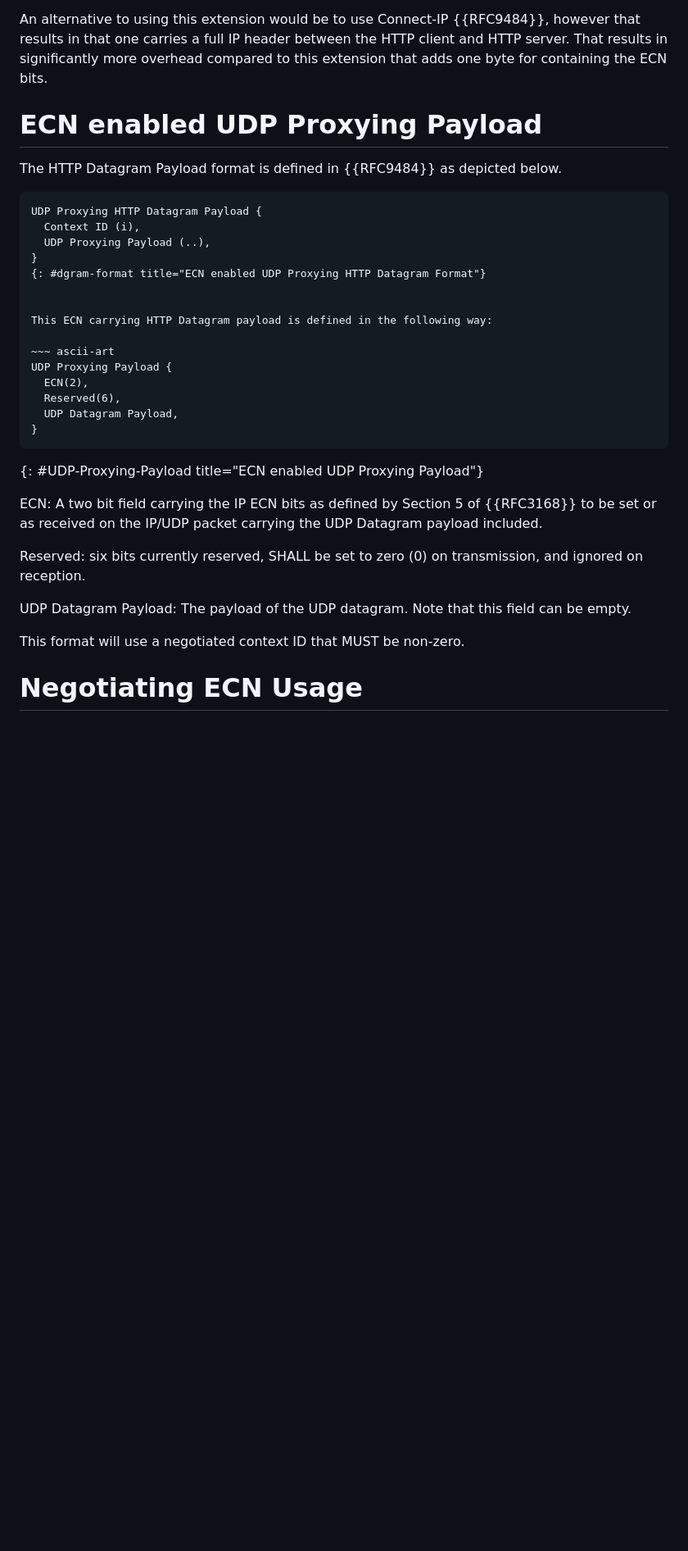
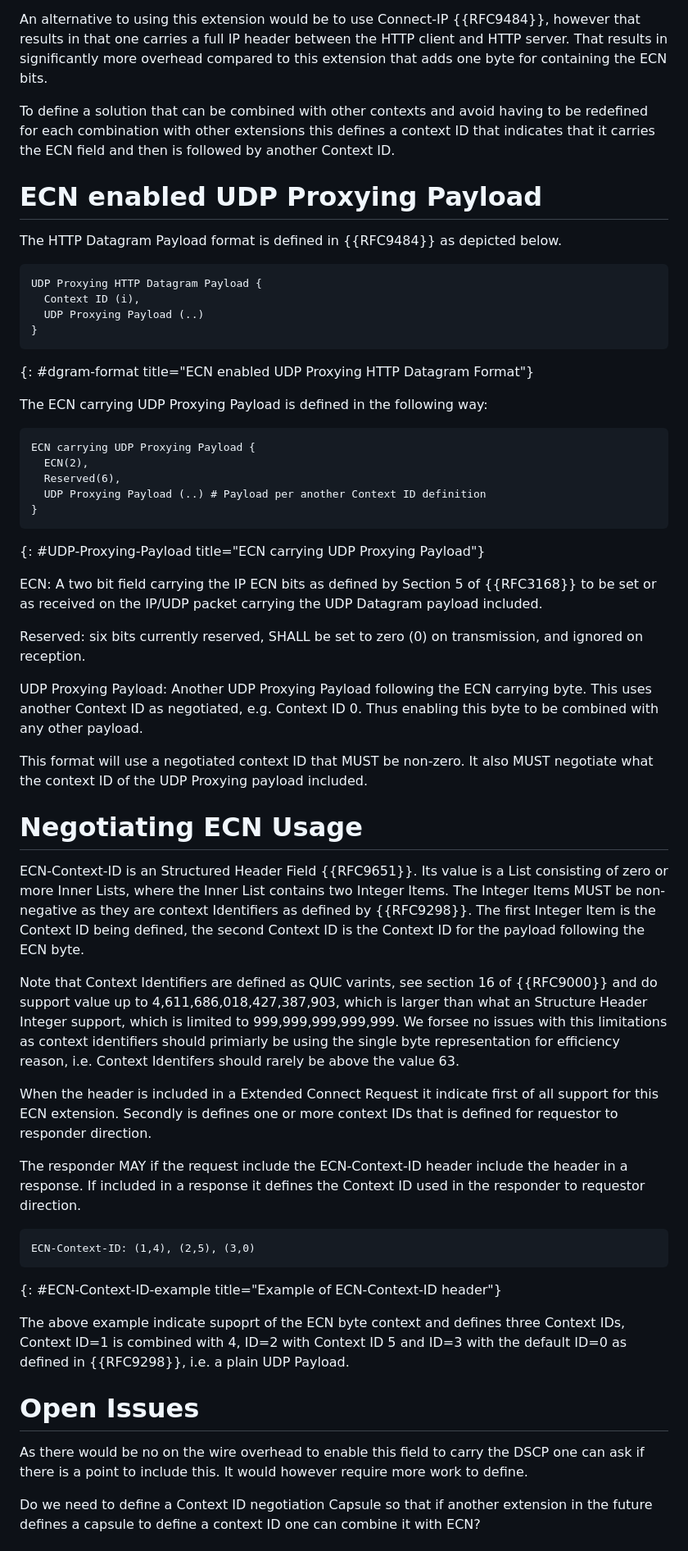
Before and after one commit to gloinul/masque-ecn, a Markdown page: draft-westerlund-masque-connect-udp-ecn.md, the part around the change printed below. Shown: that part at 82% size. GitHub-like rendering; blank space fills up the shorter version.

Commit message:
Added negotiation and IANA section.

```diff
--- a/draft-westerlund-masque-connect-udp-ecn.md
+++ b/draft-westerlund-masque-connect-udp-ecn.md
@@ -81,6 +83,13 @@ between the HTTP client and HTTP server. That results in significantly
 more overhead compared to this extension that adds one byte for containing
 the ECN bits.
 
+To define a solution that can be combined with other contexts and
+avoid having to be redefined for each combination with other
+extensions this defines a context ID that indicates that it carries
+the ECN field and then is followed by another Context ID.
+
+
+
 # ECN enabled UDP Proxying Payload
 
 The HTTP Datagram Payload format is defined in {{RFC9484}} as depicted below.
@@ -88,21 +97,23 @@ The HTTP Datagram Payload format is defined in {{RFC9484}} as depicted below.
 ~~~ ascii-art
 UDP Proxying HTTP Datagram Payload {
   Context ID (i),
-  UDP Proxying Payload (..),
+  UDP Proxying Payload (..)
 }
+~~~
 {: #dgram-format title="ECN enabled UDP Proxying HTTP Datagram Format"}
 
 
-This ECN carrying HTTP Datagram payload is defined in the following way:
+
+The ECN carrying UDP Proxying Payload is defined in the following way:
 
 ~~~ ascii-art
-UDP Proxying Payload {
+ECN carrying UDP Proxying Payload {
   ECN(2),
   Reserved(6),
-  UDP Datagram Payload,
+  UDP Proxying Payload (..) # Payload per another Context ID definition
 }
 ~~~
-{: #UDP-Proxying-Payload title="ECN enabled UDP Proxying Payload"}
+{: #UDP-Proxying-Payload title="ECN carrying UDP Proxying Payload"}
 
 ECN: A two bit field carrying the IP ECN bits as defined by Section 5
     of {{RFC3168}} to be set or as received on the IP/UDP packet
@@ -111,12 +122,60 @@ ECN: A two bit field carrying the IP ECN bits as defined by Section 5
 Reserved: six bits currently reserved, SHALL be set to zero (0) on
     transmission, and ignored on reception.
 
-UDP Datagram Payload: The payload of the UDP datagram. Note that this field
-    can be empty.
+UDP Proxying Payload: Another UDP Proxying Payload following the ECN
+carrying byte. This uses another Context ID as negotiated, e.g. Context ID 0.
+Thus enabling this byte to be combined with any other payload.
 
-
-This format will use a negotiated context ID that MUST be non-zero.
+This format will use a negotiated context ID that MUST be non-zero. It also
+MUST negotiate what the context ID of the UDP Proxying payload included.
 
 
 # Negotiating ECN Usage
 
+
+ECN-Context-ID is an Structured Header Field {{RFC9651}}. Its value
+is a List consisting of zero or more Inner Lists, where the Inner List
+contains two Integer Items. The Integer Items MUST be non-negative as
+they are context Identifiers as defined by {{RFC9298}}. The first
+Integer Item is the Context ID being defined, the second Context ID
+is the Context ID for the payload following the ECN byte.
+
+Note that Context Identifiers are defined as QUIC varints, see section
+16 of {{RFC9000}} and do support value up to
+4,611,686,018,427,387,903, which is larger than what an Structure
+Header Integer support, which is limited to 999,999,999,999,999. We
+forsee no issues with this limitations as context identifiers should
+primiarly be using the single byte representation for efficiency
+reason, i.e. Context Identifers should rarely be above the value 63.
+
+When the header is included in a Extended Connect Request it indicate
+first of all support for this ECN extension. Secondly is defines one
+or more context IDs that is defined for requestor to responder direction.
+
+The responder MAY if the request include the ECN-Context-ID header include
+the header in a response. If included in a response it defines the Context ID
+used in the responder to requestor direction.
+
+
+
+~~~ ascii-art
+ECN-Context-ID: (1,4), (2,5), (3,0)
+~~~
+{: #ECN-Context-ID-example title="Example of ECN-Context-ID header"}
+
+The above example indicate supoprt of the ECN byte context and defines
+three Context IDs, Context ID=1 is combined with 4, ID=2 with Context ID 5
+and ID=3 with the default ID=0 as defined in {{RFC9298}}, i.e. a plain
+UDP Payload.
+
+
+# Open Issues
+
+As there would be no on the wire overhead to enable this field to
+carry the DSCP one can ask if there is a point to include this. It
+would however require more work to define.
+
+Do we need to define a Context ID negotiation Capsule so that if another
+extension in the future defines a capsule to define a context ID one
+can combine it with ECN?
+
```
Also changed, not shown: other parts of draft-westerlund-masque-connect-udp-ecn.md (+16 -0 lines).
